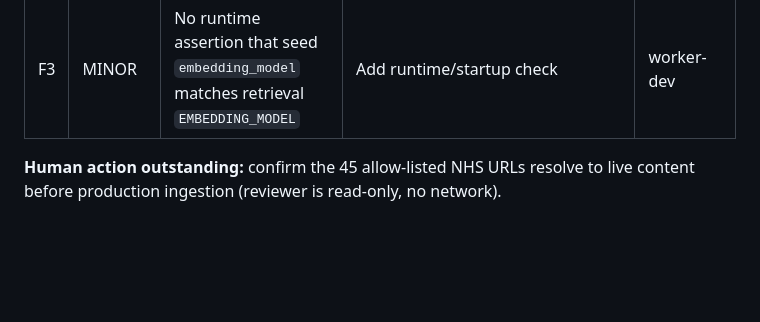
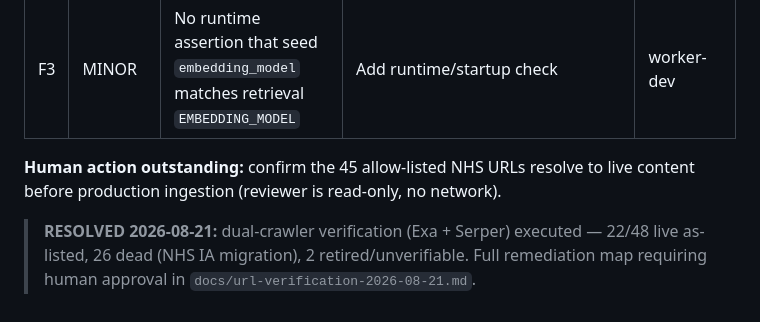
Before and after one commit to sufiankane/nhs-parenting-bot, a Markdown page: SafetyBatch.md, the part around the change. GitHub-like rendering; blank space fills up the shorter version.

```diff
--- a/SafetyBatch.md
+++ b/SafetyBatch.md
@@ -198,3 +198,4 @@ All items S1–S20 and A1–A4: **PASS** with file:line evidence (full report in
 | F3 | MINOR | No runtime assertion that seed `embedding_model` matches retrieval `EMBEDDING_MODEL` | Add runtime/startup check | worker-dev |
 
 **Human action outstanding:** confirm the 45 allow-listed NHS URLs resolve to live content before production ingestion (reviewer is read-only, no network).
+> **RESOLVED 2026-08-21:** dual-crawler verification (Exa + Serper) executed — 22/48 live as-listed, 26 dead (NHS IA migration), 2 retired/unverifiable. Full remediation map requiring human approval in `docs/url-verification-2026-08-21.md`.
```
Also changed, not shown: CHANGELOG.md (+1 -0 lines), docs/url-verification-2026-08-21.md (added, +103 -0 lines).
